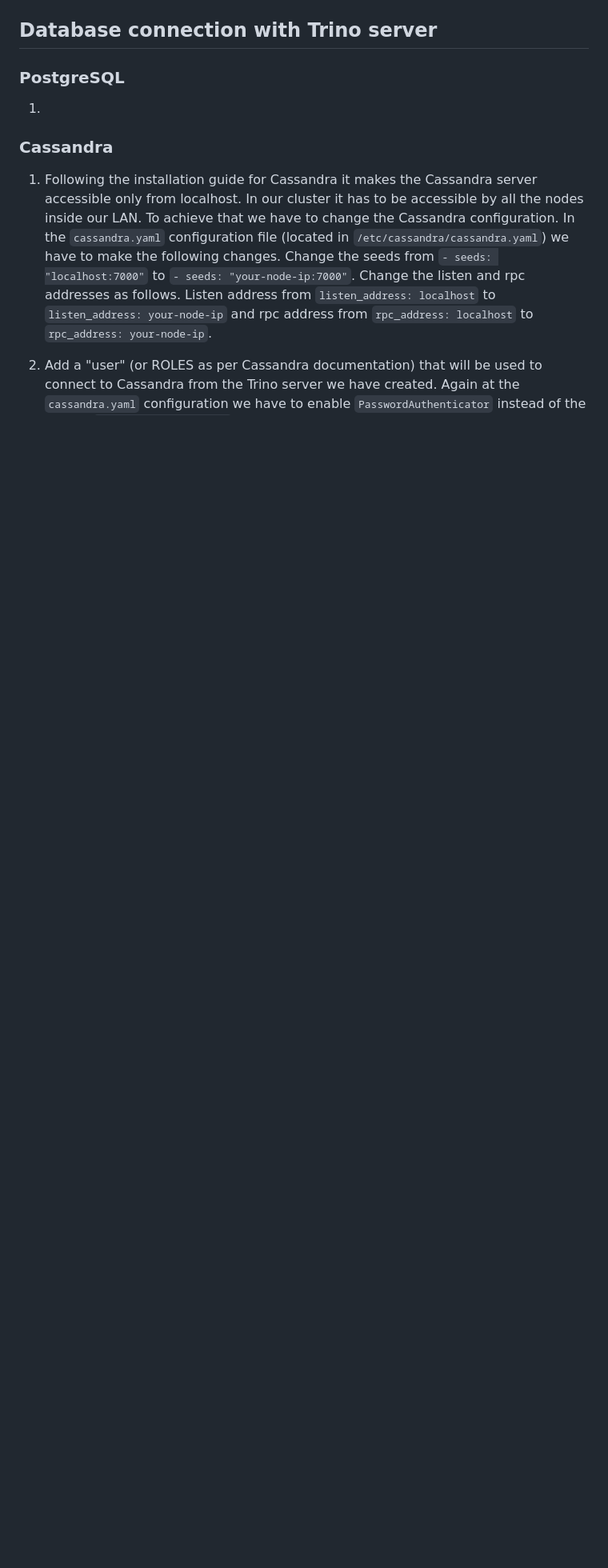
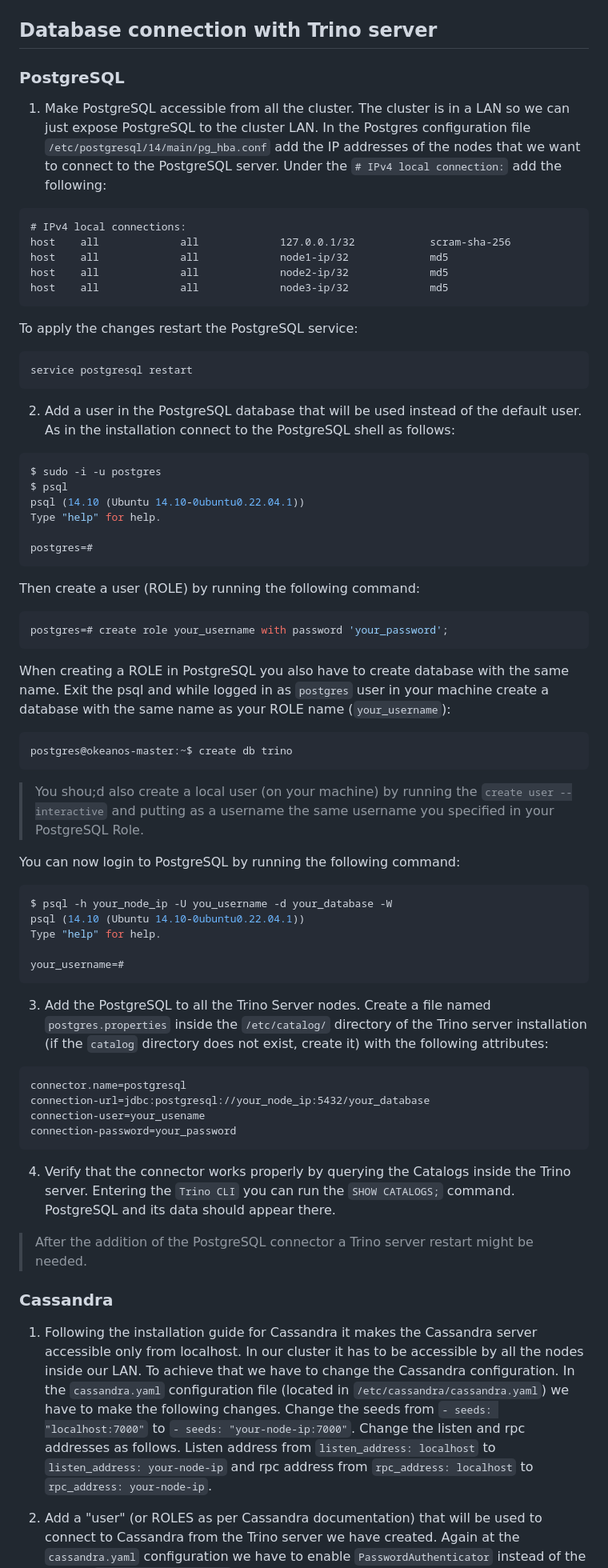
Before and after one commit to alex1on/Information-Systems-NTUA, a Markdown page: README.md, the part around the change. Shown at 80% size. Drawn GitHub-style; blank space fills up the shorter version.

Commit message:
Update README.md
- Add PostgreSQL Trino connection

````diff
--- a/README.md
+++ b/README.md
@@ -179,7 +179,66 @@ sudo apt-get install redis
 
 ## Database connection with Trino server
 ### PostgreSQL
-1.
+1. Make PostgreSQL accessible from all the cluster. The cluster is in a LAN so we can just expose PostgreSQL to the cluster LAN. In the Postgres configuration file `/etc/postgresql/14/main/pg_hba.conf` add the IP addresses of the nodes that we want to connect to the PostgreSQL server. Under the `# IPv4 local connection:` add the following:
+```txt
+# IPv4 local connections:
+host    all             all             127.0.0.1/32            scram-sha-256
+host    all             all             node1-ip/32             md5
+host    all             all             node2-ip/32             md5
+host    all             all             node3-ip/32             md5
+```
+
+To apply the changes restart the PostgreSQL service:
+```console
+service postgresql restart
+```
+
+2. Add a user in the PostgreSQL database that will be used instead of the default user. As in the installation connect to the PostgreSQL shell as follows:
+
+```console
+$ sudo -i -u postgres
+$ psql
+psql (14.10 (Ubuntu 14.10-0ubuntu0.22.04.1))
+Type "help" for help.
+
+postgres=#
+```
+
+Then create a user (ROLE) by running the following command:
+```console
+postgres=# create role your_username with password 'your_password';
+```
+
+When creating a ROLE in PostgreSQL you also have to create database with the same name. Exit the psql and while logged in as `postgres` user in your machine create a database with the same name as your ROLE name (`your_username`):
+
+```console
+postgres@okeanos-master:~$ create db trino
+```
+
+> You shou;d also create a local user (on your machine) by running the `create user --interactive` and putting as a username the same username you specified in your PostgreSQL Role.
+
+You can now login to PostgreSQL by running the following command:
+```console
+$ psql -h your_node_ip -U you_username -d your_database -W
+psql (14.10 (Ubuntu 14.10-0ubuntu0.22.04.1))
+Type "help" for help.
+
+your_username=#
+```
+
+3. Add the PostgreSQL to all the Trino Server nodes. Create a file named `postgres.properties` inside the `/etc/catalog/` directory of the Trino server installation (if the `catalog` directory does not exist, create it) with the following attributes:
+```txt
+connector.name=postgresql
+connection-url=jdbc:postgresql://your_node_ip:5432/your_database
+connection-user=your_usename
+connection-password=your_password
+```
+
+4. Verify that the connector works properly by querying the Catalogs inside the Trino server. Entering the `Trino CLI` you can run the `SHOW CATALOGS;` command. PostgreSQL and its data should appear there.
+> After the addition of the PostgreSQL connector a Trino server restart might be needed.
+
+
+
 
 ### Cassandra
 1. Following the installation guide for Cassandra it makes the Cassandra server accessible only from localhost. In our cluster it has to be accessible by all the nodes inside our LAN. To achieve that we have to change the Cassandra configuration. In the `cassandra.yaml` configuration file (located in `/etc/cassandra/cassandra.yaml`) we have to make the following changes. Change the seeds from `- seeds: "localhost:7000"` to `- seeds: "your-node-ip:7000"`. Change the listen and rpc addresses as follows. Listen address from `listen_address: localhost` to `listen_address: your-node-ip` and rpc address from `rpc_address: localhost` to `rpc_address: your-node-ip`.
````
